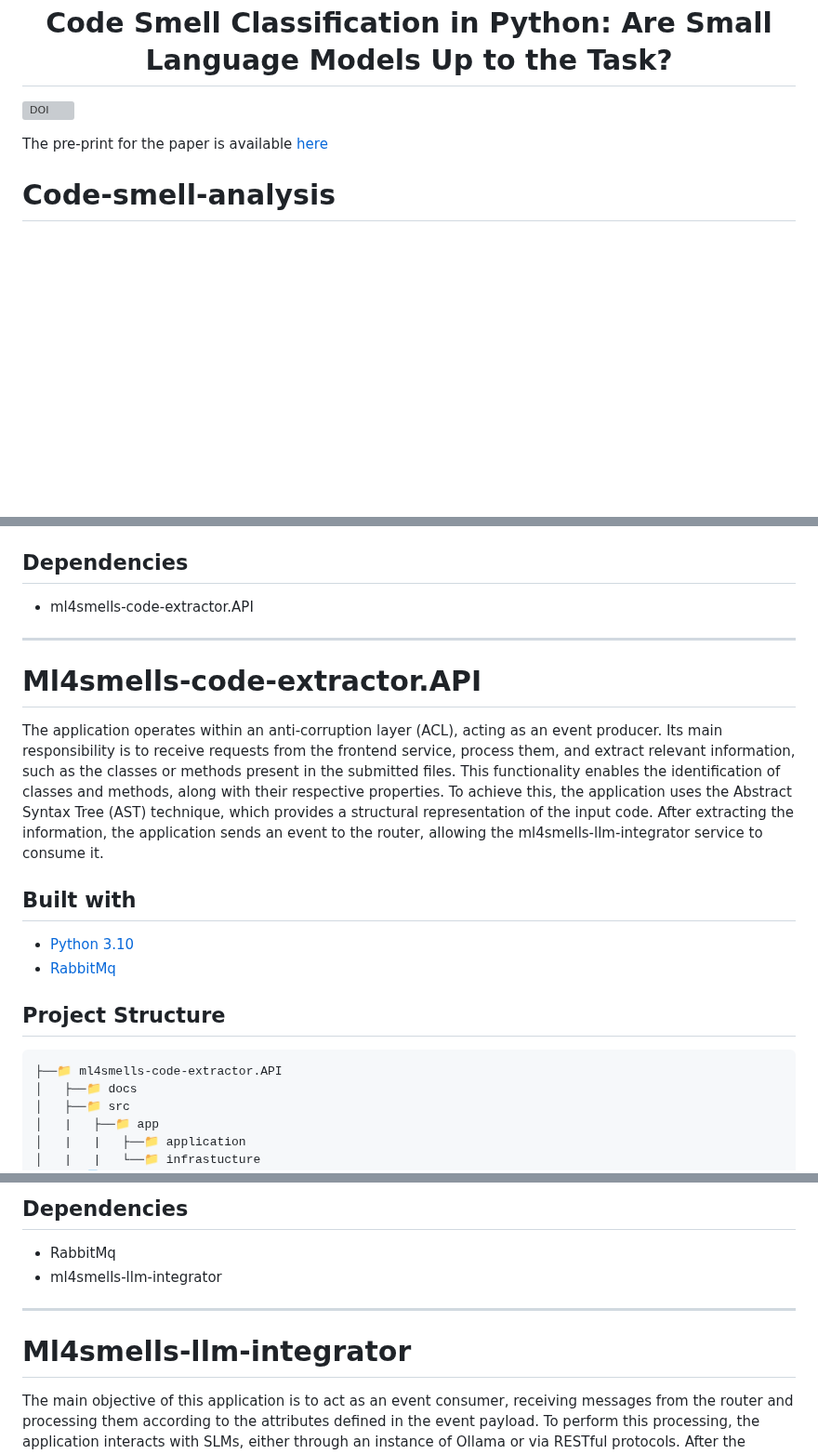
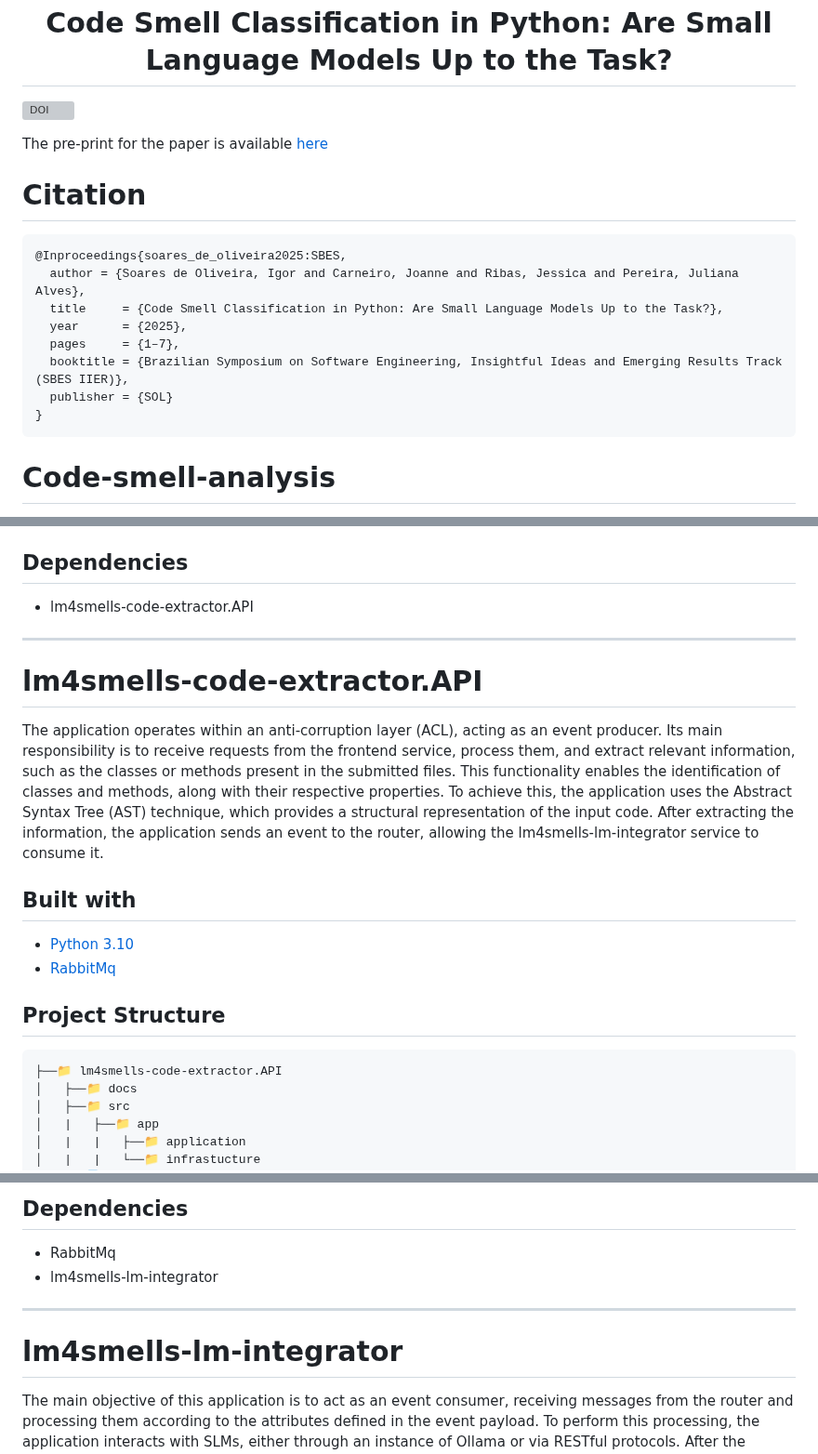
Before and after one commit to aisepucrio/ml4smells-core, a Markdown page: README.md, 3 parts joined by grey strips. Shown at 93% size. Rendered like a GitHub page; blank space fills up the shorter version; grey boxes are pictures that could not be loaded.

Commit message:
chore: docs

````diff
--- a/README.md
+++ b/README.md
@@ -6,5 +6,21 @@
 
-The pre-print for the paper is available [here](paper/code_smell_slm_python_2025.pdf)
+
+The pre-print for the paper is available [here](paper)
+
+# Citation
+
+```bibtex
+@Inproceedings{soares_de_oliveira2025:SBES,
+  author = {Soares de Oliveira, Igor and Carneiro, Joanne and Ribas, Jessica and Pereira, Juliana Alves},
+  title     = {Code Smell Classification in Python: Are Small Language Models Up to the Task?},
+  year      = {2025},
+  pages     = {1–7},
+  booktitle = {Brazilian Symposium on Software Engineering, Insightful Ideas and Emerging Results Track (SBES IIER)},
+  publisher = {SOL}
+}
+```
+
+
 # Code-smell-analysis
 
 The application serves as a front-end interface, allowing users to submit code for processing and extraction. It also provides the option to specify additional details, such as the prompt that will help the SLM interpret the context or intended query, the selection of the SLM to be used during processing, and the definition of the extraction type, whether for classes or methods. Furthermore, the application informs the user when processing begins, ensuring clarity and ease of use throughout the execution of the task.
@@ -21,14 +37,14 @@ The application serves as a front-end interface, allowing users to submit code f
 
 ## Dependencies
 
-* ml4smells-code-extractor.API
+* lm4smells-code-extractor.API
 
 ----------
 </br>
 
-# Ml4smells-code-extractor.API
+# lm4smells-code-extractor.API
 
-The application operates within an anti-corruption layer (ACL), acting as an event producer. Its main responsibility is to receive requests from the frontend service, process them, and extract relevant information, such as the classes or methods present in the submitted files. This functionality enables the identification of classes and methods, along with their respective properties. To achieve this, the application uses the Abstract Syntax Tree (AST) technique, which provides a structural representation of the input code. After extracting the information, the application sends an event to the router, allowing the ml4smells-llm-integrator service to consume it.
+The application operates within an anti-corruption layer (ACL), acting as an event producer. Its main responsibility is to receive requests from the frontend service, process them, and extract relevant information, such as the classes or methods present in the submitted files. This functionality enables the identification of classes and methods, along with their respective properties. To achieve this, the application uses the Abstract Syntax Tree (AST) technique, which provides a structural representation of the input code. After extracting the information, the application sends an event to the router, allowing the lm4smells-lm-integrator service to consume it.
 
 
 ## Built with
@@ -39,7 +55,7 @@ The application operates within an anti-corruption layer (ACL), acting as an eve
 ## Project Structure
 
 ```
-├──📁 ml4smells-code-extractor.API
+├──📁 lm4smells-code-extractor.API
 │   ├──📁 docs
 │   ├──📁 src
 │   |   ├──📁 app
@@ -62,12 +78,12 @@ The application operates within an anti-corruption layer (ACL), acting as an eve
 ## Dependencies
 
 * RabbitMq
-* ml4smells-llm-integrator
+* lm4smells-lm-integrator
 
 ----------
 </br>
 
-# Ml4smells-llm-integrator
+# lm4smells-lm-integrator
 
 The main objective of this application is to act as an event consumer, receiving messages from the router and processing them according to the attributes defined in the event payload. To perform this processing, the application interacts with SLMs, either through an instance of Ollama or via RESTful protocols. After the processing is completed and the operational data is obtained, the results are stored in a relational database, ensuring their availability for data analysis and future research.
 
````
Also changed, not shown: other parts of README.md (+4 -4 lines).
